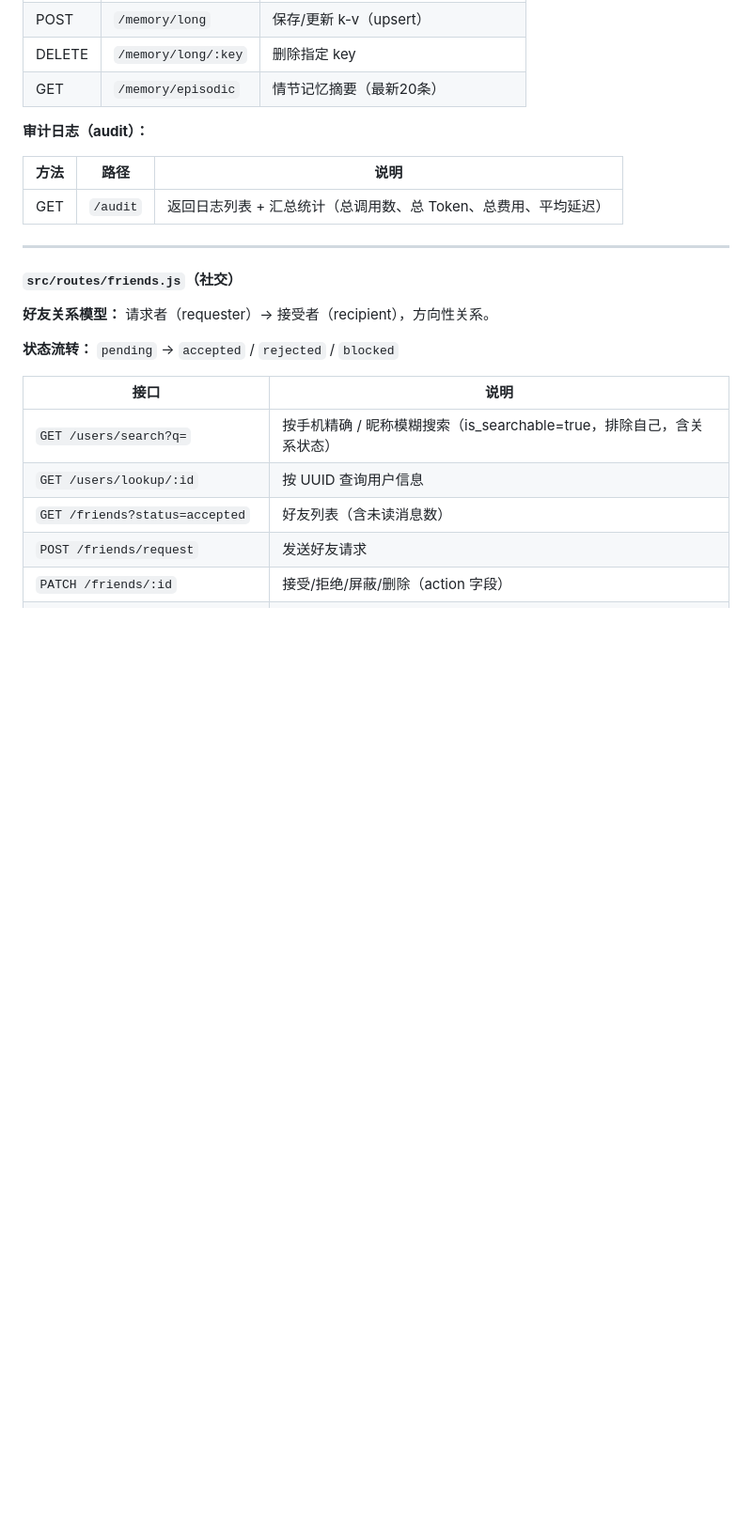
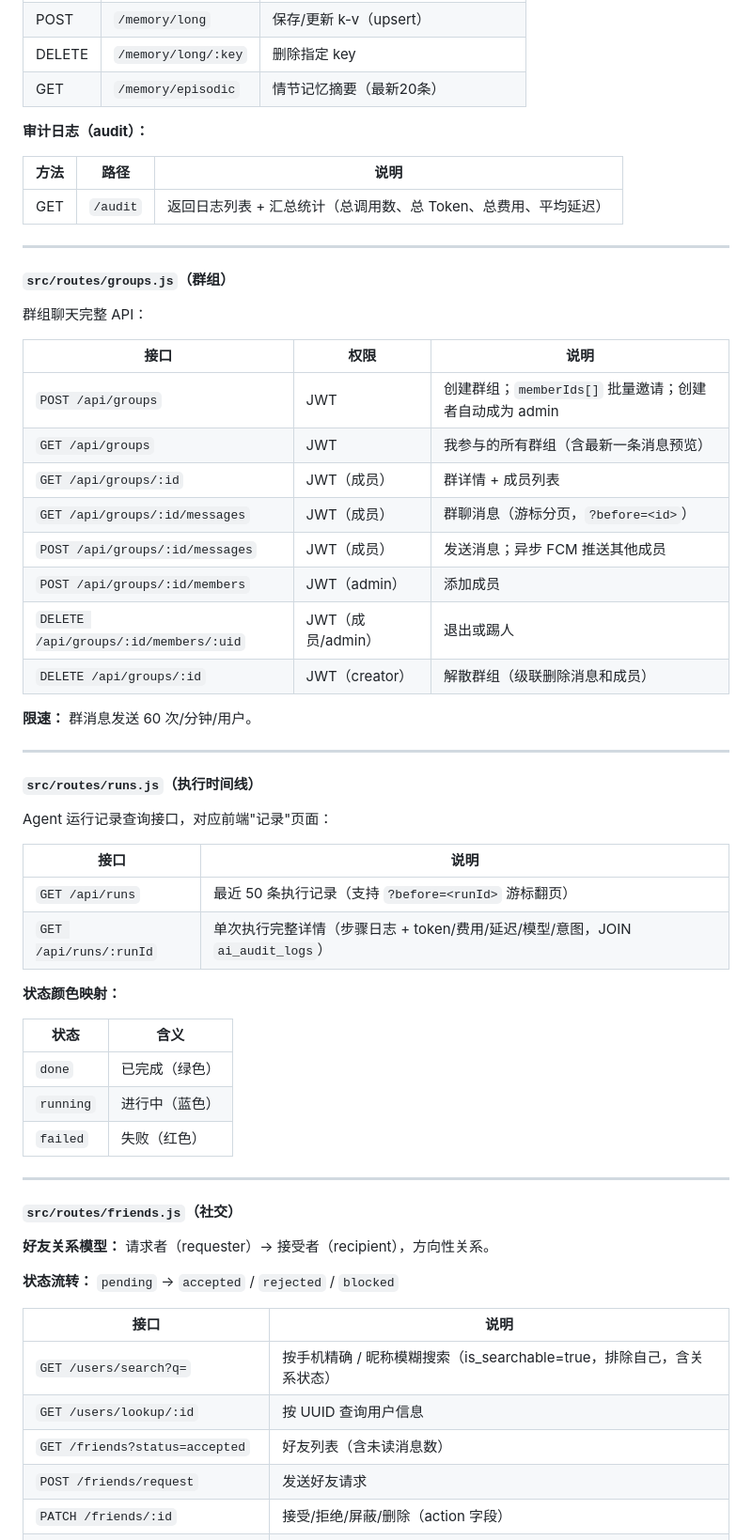
Before and after one commit to zijiangwang5795-dev/AIA, a Markdown page: package/docs/codebase-overview.md, the part around one of its changes. Shown at 94% size. GitHub-like rendering; blank space fills up the shorter version.

```diff
--- a/package/docs/codebase-overview.md
+++ b/package/docs/codebase-overview.md
@@ -509,6 +539,44 @@ getOpenClawConfig()       // 返回 { url, token, defaultModel, embedModel }
 | 方法 | 路径 | 说明 |
 |---|---|---|
 | GET | `/audit` | 返回日志列表 + 汇总统计（总调用数、总 Token、总费用、平均延迟）|
+
+---
+
+#### `src/routes/groups.js`（群组）
+
+群组聊天完整 API：
+
+| 接口 | 权限 | 说明 |
+|---|---|---|
+| `POST /api/groups` | JWT | 创建群组；`memberIds[]` 批量邀请；创建者自动成为 admin |
+| `GET /api/groups` | JWT | 我参与的所有群组（含最新一条消息预览）|
+| `GET /api/groups/:id` | JWT（成员）| 群详情 + 成员列表 |
+| `GET /api/groups/:id/messages` | JWT（成员）| 群聊消息（游标分页，`?before=<id>`）|
+| `POST /api/groups/:id/messages` | JWT（成员）| 发送消息；异步 FCM 推送其他成员 |
+| `POST /api/groups/:id/members` | JWT（admin）| 添加成员 |
+| `DELETE /api/groups/:id/members/:uid` | JWT（成员/admin）| 退出或踢人 |
+| `DELETE /api/groups/:id` | JWT（creator）| 解散群组（级联删除消息和成员）|
+
+**限速：** 群消息发送 60 次/分钟/用户。
+
+---
+
+#### `src/routes/runs.js`（执行时间线）
+
+Agent 运行记录查询接口，对应前端"记录"页面：
+
+| 接口 | 说明 |
+|---|---|
+| `GET /api/runs` | 最近 50 条执行记录（支持 `?before=<runId>` 游标翻页）|
+| `GET /api/runs/:runId` | 单次执行完整详情（步骤日志 + token/费用/延迟/模型/意图，JOIN `ai_audit_logs`）|
+
+**状态颜色映射：**
+
+| 状态 | 含义 |
+|---|---|
+| `done` | 已完成（绿色）|
+| `running` | 进行中（蓝色）|
+| `failed` | 失败（红色）|
 
 ---
 
```
Also changed, not shown: other parts of package/docs/codebase-overview.md (+96 -6 lines).
